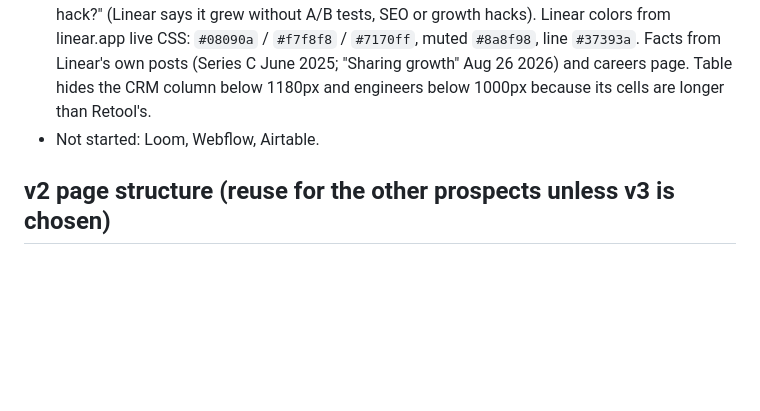
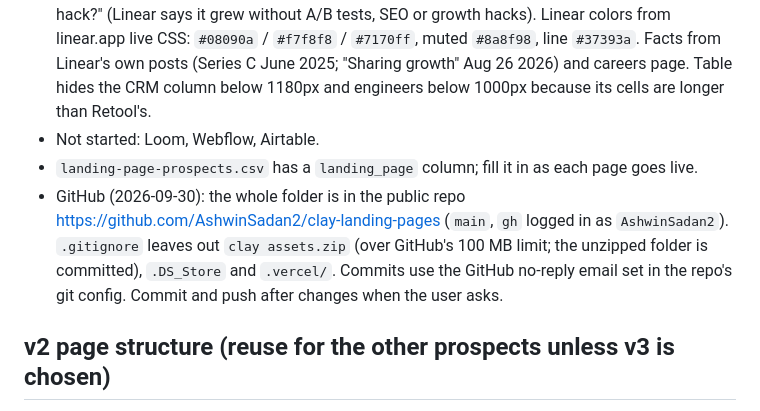
Before and after one commit to AshwinSadan2/clay-landing-pages, a Markdown page: CLAUDE.md, the part around the change. Drawn GitHub-style; blank space fills up the shorter version.

Commit message:
Note the GitHub repo in CLAUDE.md
Co-Authored-By: Claude Opus 5.5 <noreply@anthropic.com>

```diff
--- a/CLAUDE.md
+++ b/CLAUDE.md
@@ -27,6 +27,8 @@ Personalized, Clay-branded landing pages for prospects who requested a Clay.com
 - `landing-pages/assets/` — renamed copies used by the pages: `clay-logo-black.png`, `clay-logo-white.png`, `roobert-vf.ttf`, `footer-still.avif`, and `data` / `agents` / `orch` / `execution` / `reps.webm`. Keep this folder alongside the HTML files.
 - `landing-pages/linear-marcus-chen.html` — Linear page (2026-09-29), built from v3. Public at https://vercel-linear-blush.vercel.app (Vercel project `vercel-linear`, deploy folder `landing-pages/vercel-linear/`). Angle: 40,000+ paying companies and 177% NRR, so find which self-serve workspaces belong to large companies; objection block is "Will this feel like a growth hack?" (Linear says it grew without A/B tests, SEO or growth hacks). Linear colors from linear.app live CSS: `#08090a` / `#f7f8f8` / `#7170ff`, muted `#8a8f98`, line `#37393a`. Facts from Linear's own posts (Series C June 2025; "Sharing growth" Aug 26 2026) and careers page. Table hides the CRM column below 1180px and engineers below 1000px because its cells are longer than Retool's.
 - Not started: Loom, Webflow, Airtable.
+- `landing-page-prospects.csv` has a `landing_page` column; fill it in as each page goes live.
+- GitHub (2026-09-30): the whole folder is in the public repo https://github.com/AshwinSadan2/clay-landing-pages (`main`, `gh` logged in as `AshwinSadan2`). `.gitignore` leaves out `clay assets.zip` (over GitHub's 100 MB limit; the unzipped folder is committed), `.DS_Store` and `.vercel/`. Commits use the GitHub no-reply email set in the repo's git config. Commit and push after changes when the user asks.
 
 ## v2 page structure (reuse for the other prospects unless v3 is chosen)
 1. Sticky nav: Clay logo × prospect mark, "Prepared for …", CTA.
```
